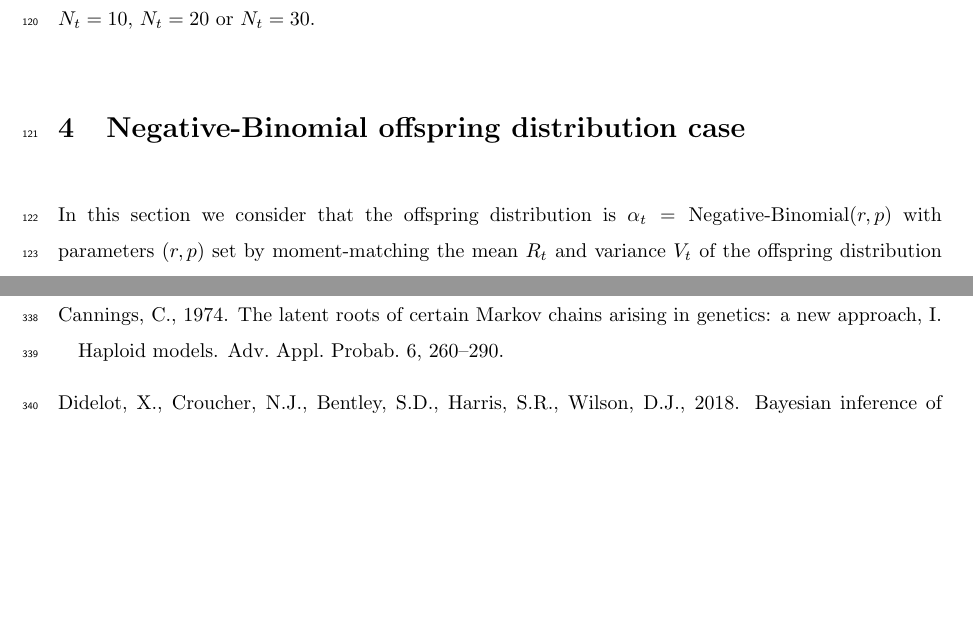
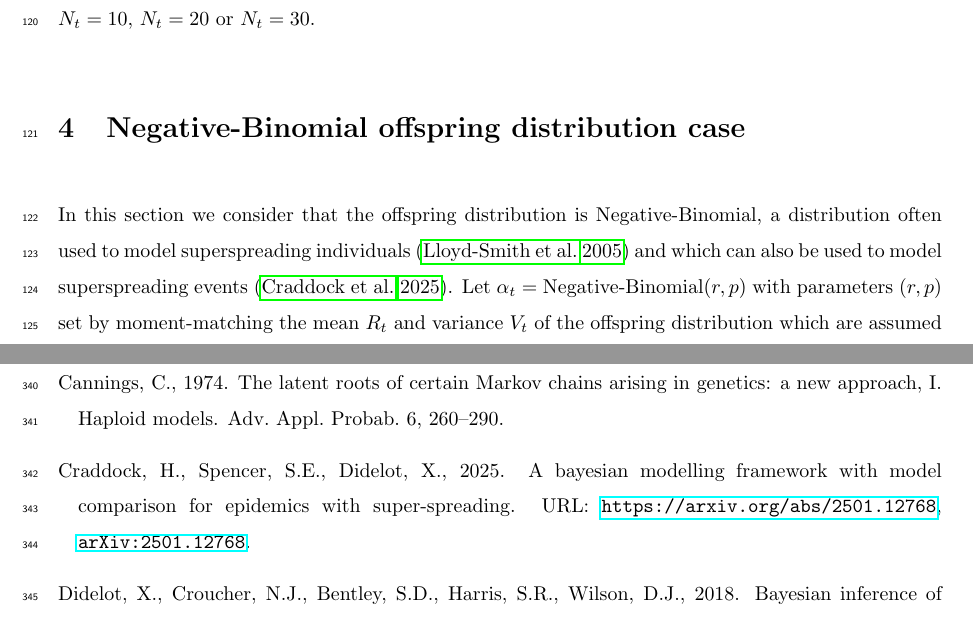
Before and after one commit to xavierdidelot/EpiLambda, a LaTeX document (draft/main.tex, which reads draft/biblio.bib): two parts of pages 9 and 25 of 29, joined at a grey line, cut so that both start at the same text, the shorter picture padded with empty space. Compiled offline with pdfLaTeX.

Commit message:
added citation

```diff
--- a/draft/biblio.bib
+++ b/draft/biblio.bib
@@ -1638,3 +1638,13 @@
   keywords = {Mathematics - Probability},
   file = {/Users/u1775021/Zotero/storage/BE4RZZEL/Berestycki - 2009 - Recent progress in coalescent theory.pdf}
 }
+
+@misc{Craddock2025,
+      title={A Bayesian Modelling Framework with Model Comparison for Epidemics with Super-Spreading},
+      author={Hannah Craddock and Simon EF Spencer and Xavier Didelot},
+      year={2025},
+      eprint={2501.12768},
+      archivePrefix={arXiv},
+      primaryClass={q-bio.QM},
+      url={https://arxiv.org/abs/2501.12768},
+}
--- a/draft/main.tex
+++ b/draft/main.tex
@@ -339,7 +339,11 @@ individuals, in a population of size $N_t=10$, $N_t=20$ or $N_t=30$.
 
 \section{Negative-Binomial offspring distribution case}
 
-In this section we consider that the offspring distribution is $\alpha_t=\text{Negative-Binomial}(r,p)$ with parameters $(r,p)$ set by moment-matching the mean $R_t$ and variance $V_t$ of the offspring distribution
+In this section we consider that the offspring distribution is
+Negative-Binomial, a distribution often used to model superspreading individuals
+\citep{Lloyd-Smith2005} and which can also be used to model superspreading events
+\citep{Craddock2025}.
+Let $\alpha_t=\text{Negative-Binomial}(r,p)$ with parameters $(r,p)$ set by moment-matching the mean $R_t$ and variance $V_t$ of the offspring distribution
 which are assumed constant over time.
 The resulting parameters for this distribution are $r=R_t^2/(V_t-R_t)$ and $p=R_t/V_t$.
 In this case, we have:
```
Also changed, not shown: draft/main.pdf, draft/main.tex (2 more changed lines).
